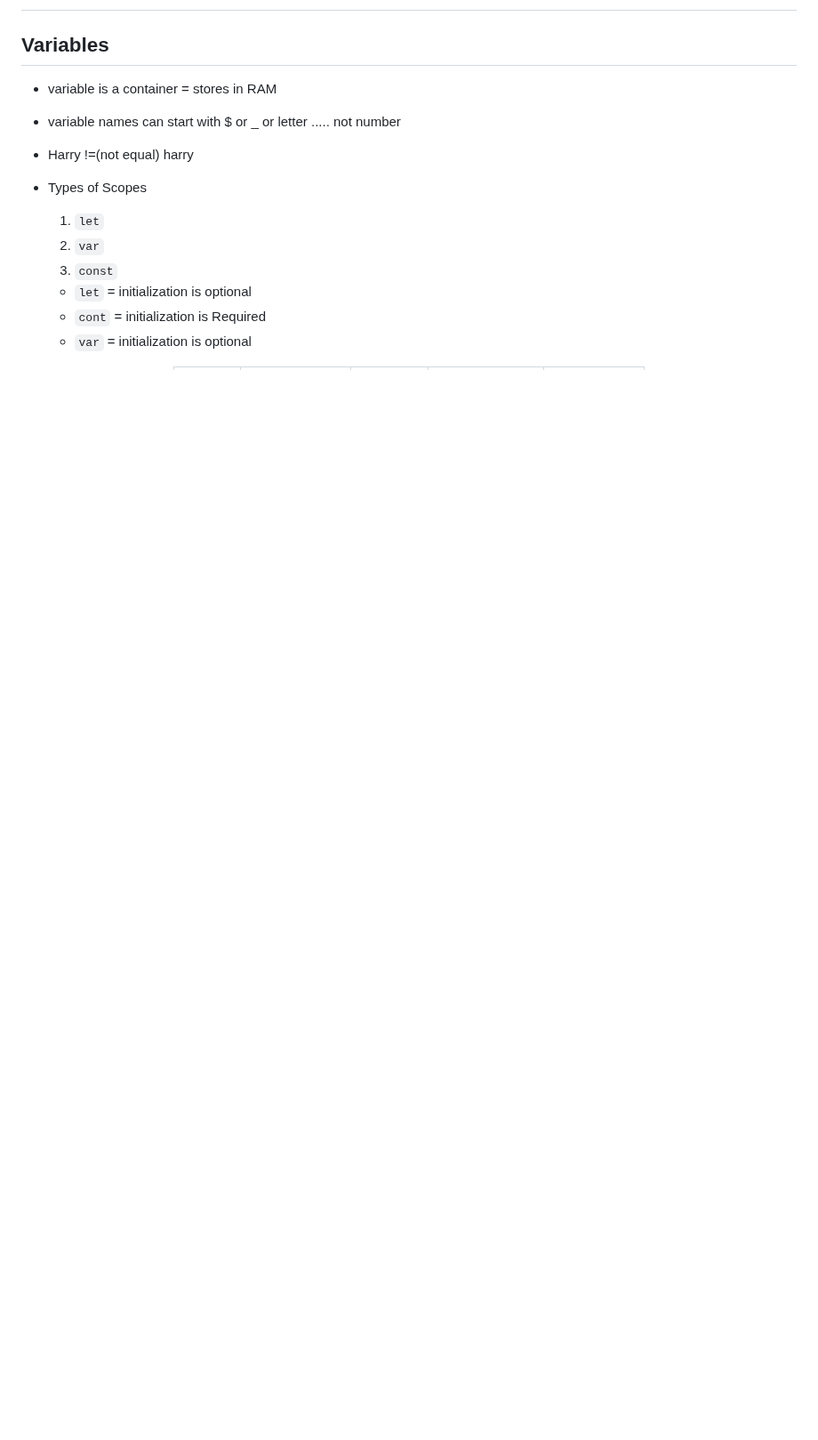
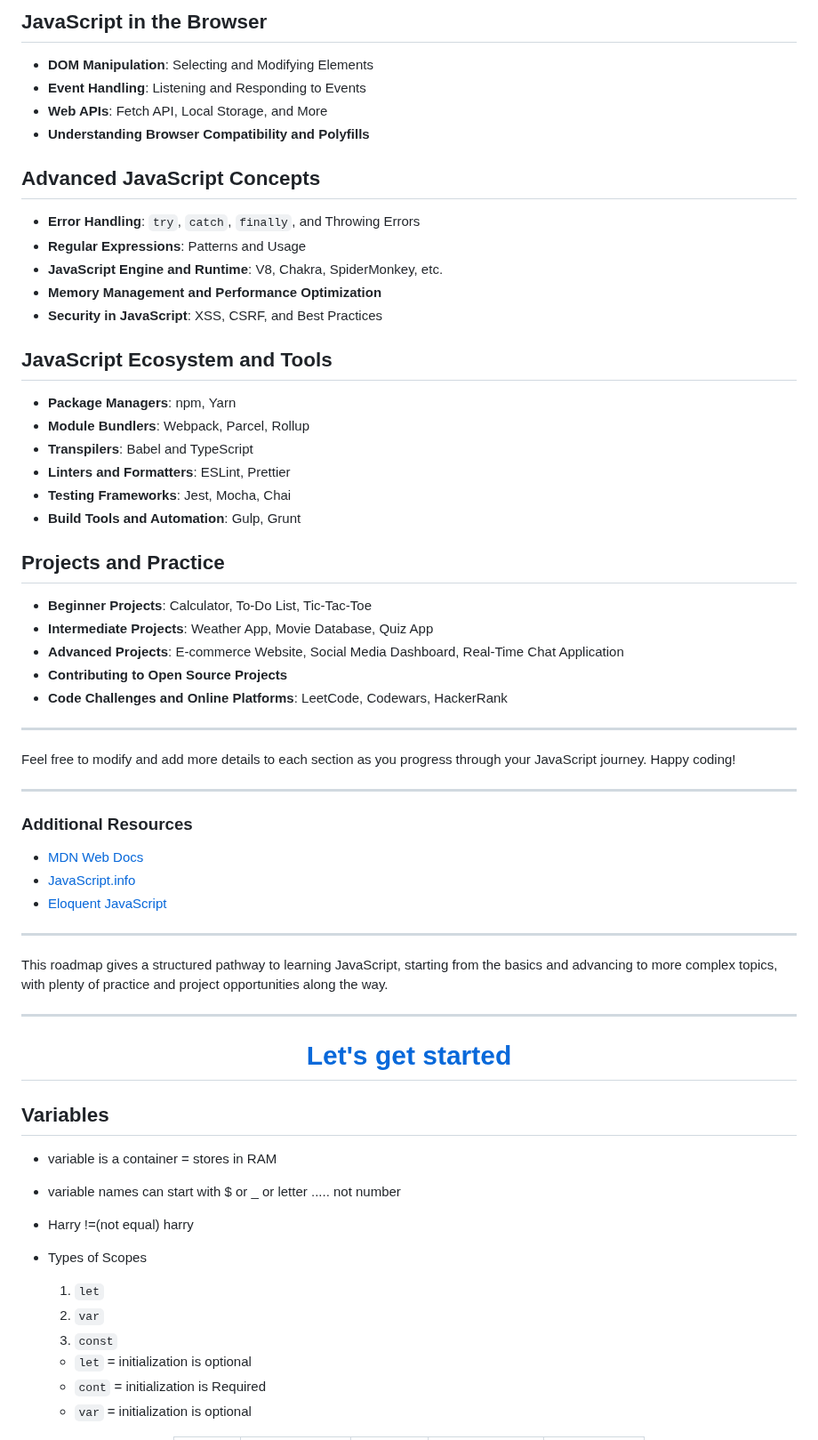
Before and after one commit to sanskaarz/LearnJS, a Markdown page: README.md, the part around one of its changes. Shown at 89% size. GitHub-like rendering; blank space fills up the shorter version.

Commit message:
Add Roadmap

```diff
--- a/README.md
+++ b/README.md
@@ -5,3 +69,55 @@
+## JavaScript in the Browser
+
+- **DOM Manipulation**: Selecting and Modifying Elements
+- **Event Handling**: Listening and Responding to Events
+- **Web APIs**: Fetch API, Local Storage, and More
+- **Understanding Browser Compatibility and Polyfills**
+
+## Advanced JavaScript Concepts
+
+- **Error Handling**: `try`, `catch`, `finally`, and Throwing Errors
+- **Regular Expressions**: Patterns and Usage
+- **JavaScript Engine and Runtime**: V8, Chakra, SpiderMonkey, etc.
+- **Memory Management and Performance Optimization**
+- **Security in JavaScript**: XSS, CSRF, and Best Practices
+
+## JavaScript Ecosystem and Tools
+
+- **Package Managers**: npm, Yarn
+- **Module Bundlers**: Webpack, Parcel, Rollup
+- **Transpilers**: Babel and TypeScript
+- **Linters and Formatters**: ESLint, Prettier
+- **Testing Frameworks**: Jest, Mocha, Chai
+- **Build Tools and Automation**: Gulp, Grunt
+
+## Projects and Practice
+
+- **Beginner Projects**: Calculator, To-Do List, Tic-Tac-Toe
+- **Intermediate Projects**: Weather App, Movie Database, Quiz App
+- **Advanced Projects**: E-commerce Website, Social Media Dashboard, Real-Time Chat Application
+- **Contributing to Open Source Projects**
+- **Code Challenges and Online Platforms**: LeetCode, Codewars, HackerRank
+
+---
+
+Feel free to modify and add more details to each section as you progress through your JavaScript journey. Happy coding!
+
+---
+
+### Additional Resources
+
+- [MDN Web Docs](https://developer.mozilla.org/en-US/docs/Web/JavaScript)
+- [JavaScript.info](https://javascript.info/)
+- [Eloquent JavaScript](https://eloquentjavascript.net/)
+
+---
+
+This roadmap gives a structured pathway to learning JavaScript, starting from the basics and advancing to more complex topics, with plenty of practice and project opportunities along the way.
+
+-------------------------------------------------------------
+<div align="center">
+
+# [Let's get started](https://github.com/sanskaarz/LearnJS)
 
 </div>
 
```
Also changed, not shown: other parts of README.md (+65 -1 lines).
